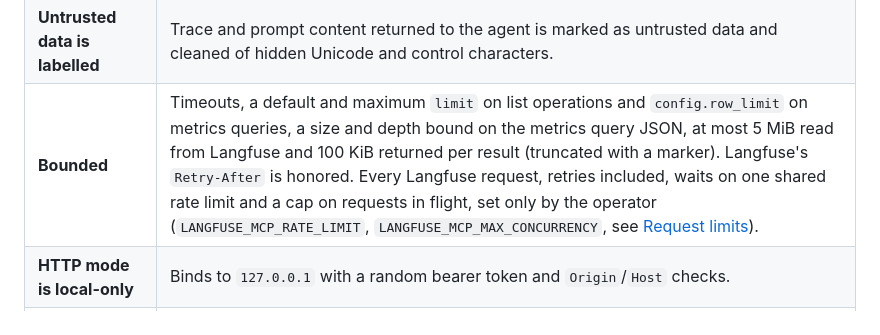
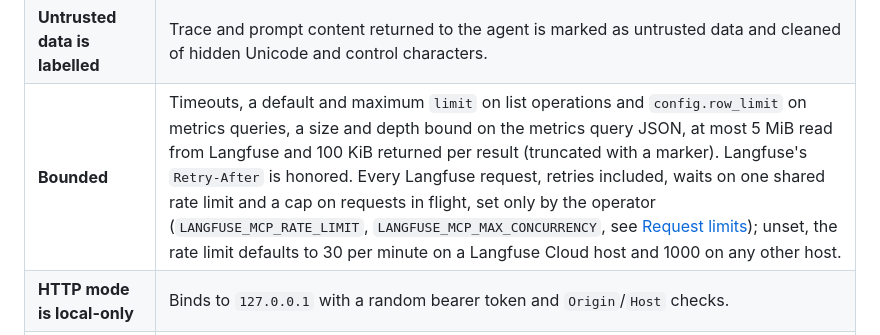
Before and after one commit to rodrigorjsf/langfuse-api-mcp, a Markdown page: README.md, the part around the change. GitHub-like rendering.

Commit message:
fix(review): S2 security docs state the host-based rate-limit default
Review-Round: 2
Claude-Session: https://claude.ai/code/session_01W98ZW1n5VETrHgu3TF2MTZ

```diff
--- a/README.md
+++ b/README.md
@@ -350,7 +350,7 @@ Designed against the OWASP Top 10 for LLM Applications (2025 and 2026), the OWAS
 | **No local system access** | No shell commands, no file access beyond reading the CA files you configured and the optional [config file](#config-file-non-secret-settings). |
 | **Verified TLS only** | OS store + your CAs, TLS 1.2+, no skip-verify option. |
 | **Untrusted data is labelled** | Trace and prompt content returned to the agent is marked as untrusted data and cleaned of hidden Unicode and control characters. |
-| **Bounded** | Timeouts, a default and maximum `limit` on list operations and `config.row_limit` on metrics queries, a size and depth bound on the metrics query JSON, at most 5 MiB read from Langfuse and 100 KiB returned per result (truncated with a marker). Langfuse's `Retry-After` is honored. Every Langfuse request, retries included, waits on one shared rate limit and a cap on requests in flight, set only by the operator (`LANGFUSE_MCP_RATE_LIMIT`, `LANGFUSE_MCP_MAX_CONCURRENCY`, see [Request limits](#request-limits)). |
+| **Bounded** | Timeouts, a default and maximum `limit` on list operations and `config.row_limit` on metrics queries, a size and depth bound on the metrics query JSON, at most 5 MiB read from Langfuse and 100 KiB returned per result (truncated with a marker). Langfuse's `Retry-After` is honored. Every Langfuse request, retries included, waits on one shared rate limit and a cap on requests in flight, set only by the operator (`LANGFUSE_MCP_RATE_LIMIT`, `LANGFUSE_MCP_MAX_CONCURRENCY`, see [Request limits](#request-limits)); unset, the rate limit defaults to 30 per minute on a Langfuse Cloud host and 1000 on any other host. |
 | **HTTP mode is local-only** | Binds to `127.0.0.1` with a random bearer token and `Origin`/`Host` checks. |
 | **Auditable** | One log line per tool call on stderr (metadata only, no payloads). Open source (Apache-2.0). |
 
```
Also changed, not shown: .claude/rules/security.md (+1 -1 lines).
